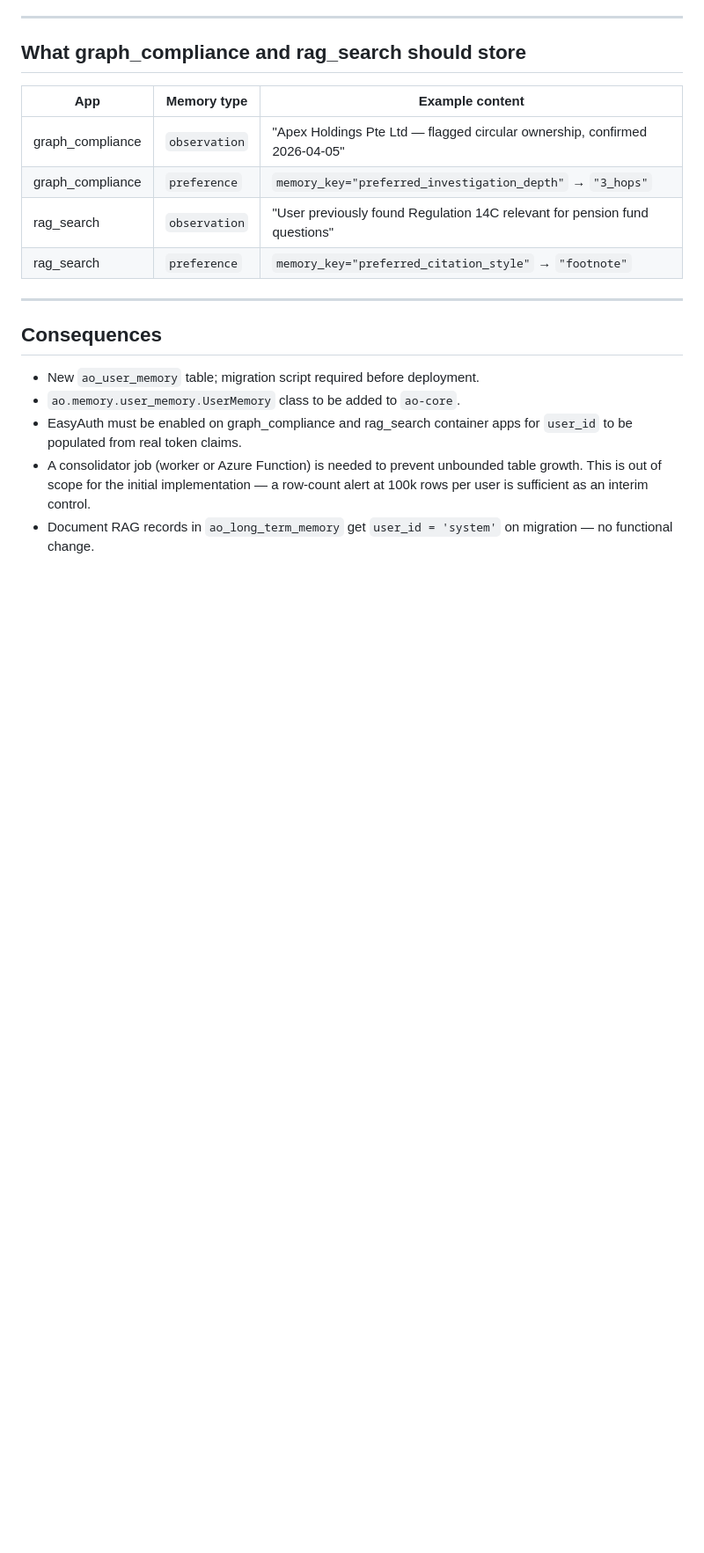
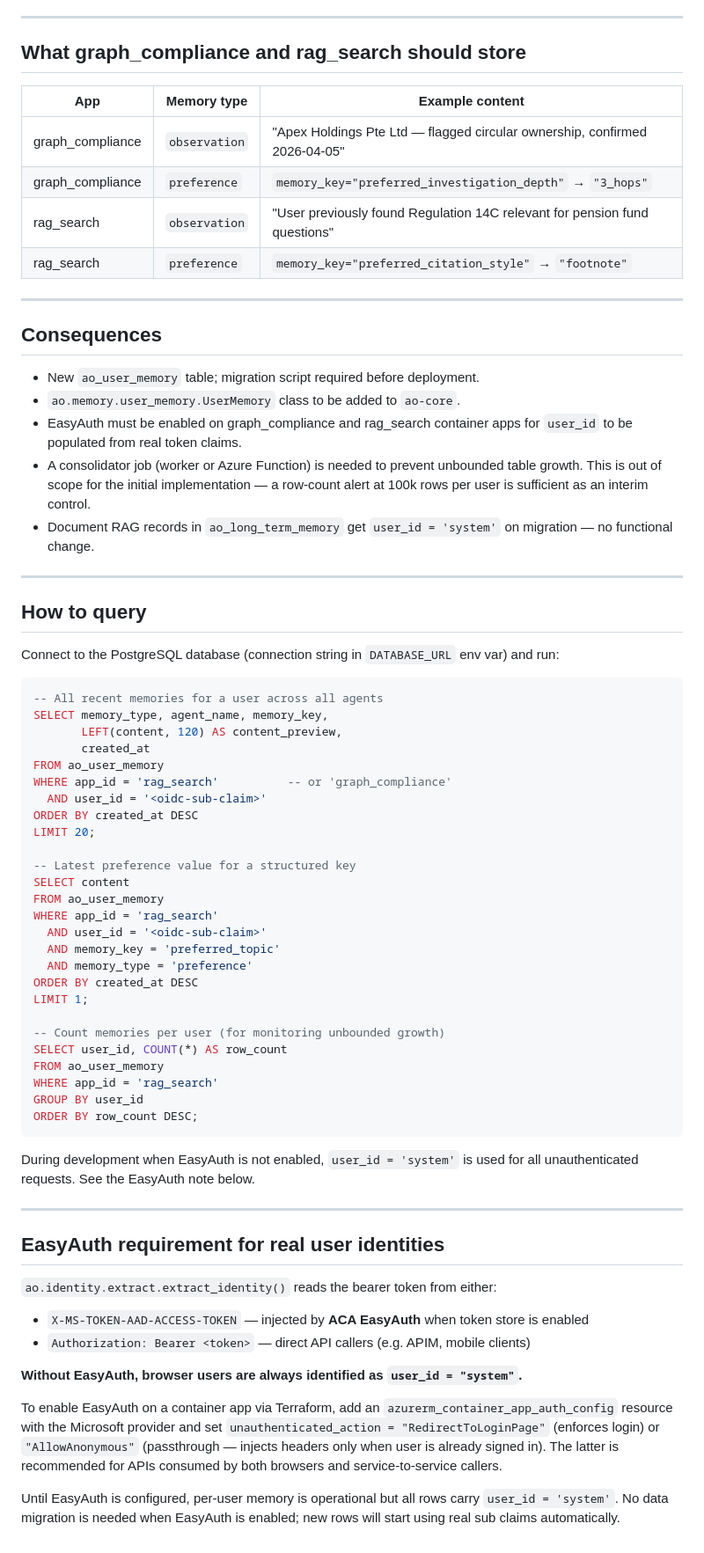
Before and after one commit to JervisGit/agent-orchestration, a Markdown page: docs/decisions/018-user-long-term-memory.md, the part around the change. Shown at 88% size. GitHub-like rendering; blank space fills up the shorter version.

````diff
--- a/docs/decisions/018-user-long-term-memory.md
+++ b/docs/decisions/018-user-long-term-memory.md
@@ -219,3 +219,62 @@ For service-mode agents with no user context, `user_id = 'system'` is used and m
 - EasyAuth must be enabled on graph_compliance and rag_search container apps for `user_id` to be populated from real token claims.
 - A consolidator job (worker or Azure Function) is needed to prevent unbounded table growth.  This is out of scope for the initial implementation — a row-count alert at 100k rows per user is sufficient as an interim control.
 - Document RAG records in `ao_long_term_memory` get `user_id = 'system'` on migration — no functional change.
+
+---
+
+## How to query
+
+Connect to the PostgreSQL database (connection string in `DATABASE_URL` env var) and run:
+
+```sql
+-- All recent memories for a user across all agents
+SELECT memory_type, agent_name, memory_key,
+       LEFT(content, 120) AS content_preview,
+       created_at
+FROM ao_user_memory
+WHERE app_id = 'rag_search'          -- or 'graph_compliance'
+  AND user_id = '<oidc-sub-claim>'
+ORDER BY created_at DESC
+LIMIT 20;
+
+-- Latest preference value for a structured key
+SELECT content
+FROM ao_user_memory
+WHERE app_id = 'rag_search'
+  AND user_id = '<oidc-sub-claim>'
+  AND memory_key = 'preferred_topic'
+  AND memory_type = 'preference'
+ORDER BY created_at DESC
+LIMIT 1;
+
+-- Count memories per user (for monitoring unbounded growth)
+SELECT user_id, COUNT(*) AS row_count
+FROM ao_user_memory
+WHERE app_id = 'rag_search'
+GROUP BY user_id
+ORDER BY row_count DESC;
+```
+
+During development when EasyAuth is not enabled, `user_id = 'system'` is used
+for all unauthenticated requests.  See the EasyAuth note below.
+
+---
+
+## EasyAuth requirement for real user identities
+
+`ao.identity.extract.extract_identity()` reads the bearer token from either:
+- `X-MS-TOKEN-AAD-ACCESS-TOKEN` — injected by **ACA EasyAuth** when token store is enabled
+- `Authorization: Bearer <token>` — direct API callers (e.g. APIM, mobile clients)
+
+**Without EasyAuth, browser users are always identified as `user_id = "system"`.**
+
+To enable EasyAuth on a container app via Terraform, add an
+`azurerm_container_app_auth_config` resource with the Microsoft provider and set
+`unauthenticated_action = "RedirectToLoginPage"` (enforces login) or
+`"AllowAnonymous"` (passthrough — injects headers only when user is already
+signed in).  The latter is recommended for APIs consumed by both browsers and
+service-to-service callers.
+
+Until EasyAuth is configured, per-user memory is operational but all rows carry
+`user_id = 'system'`.  No data migration is needed when EasyAuth is enabled; new
+rows will start using real sub claims automatically.
````
Also changed, not shown: docs/decisions/019-agent-state-postgres-checkpointer.md (added, +83 -0 lines).
